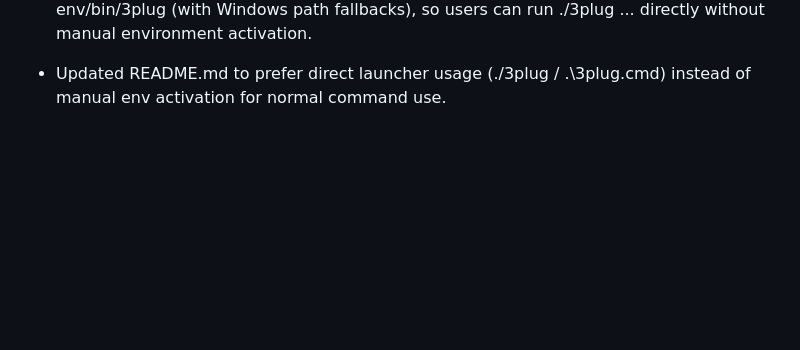
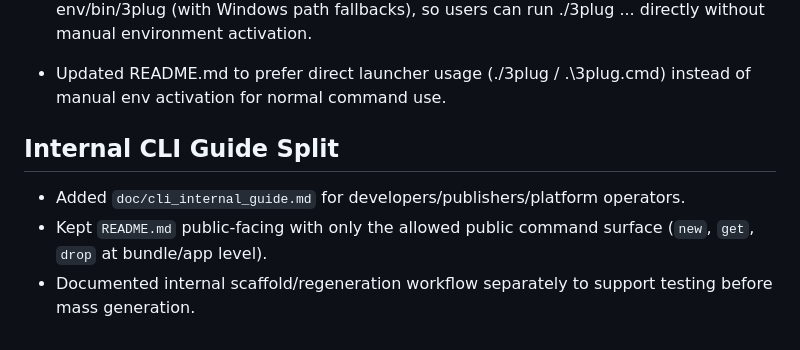
Before and after one commit to Triotek-Ltd/3plug, a Markdown page: doc/journal/2026-02-25.md, the part around the change. GitHub-like rendering; blank space fills up the shorter version.

```diff
--- a/doc/journal/2026-02-25.md
+++ b/doc/journal/2026-02-25.md
@@ -133,3 +133,9 @@ ew-app no longer forces interactive metadata prompts by default.
 ew-app, get-app, drop-app).
 - Fixed the 3plug Bash launcher for Linux/macOS shells to auto-detect and use env/bin/3plug (with Windows path fallbacks), so users can run ./3plug ... directly without manual environment activation.
 - Updated README.md to prefer direct launcher usage (./3plug / .\\3plug.cmd) instead of manual env activation for normal command use.
+
+## Internal CLI Guide Split
+
+- Added `doc/cli_internal_guide.md` for developers/publishers/platform operators.
+- Kept `README.md` public-facing with only the allowed public command surface (`new`, `get`, `drop` at bundle/app level).
+- Documented internal scaffold/regeneration workflow separately to support testing before mass generation.
```
Also changed, not shown: README.md (+36 -121 lines).
